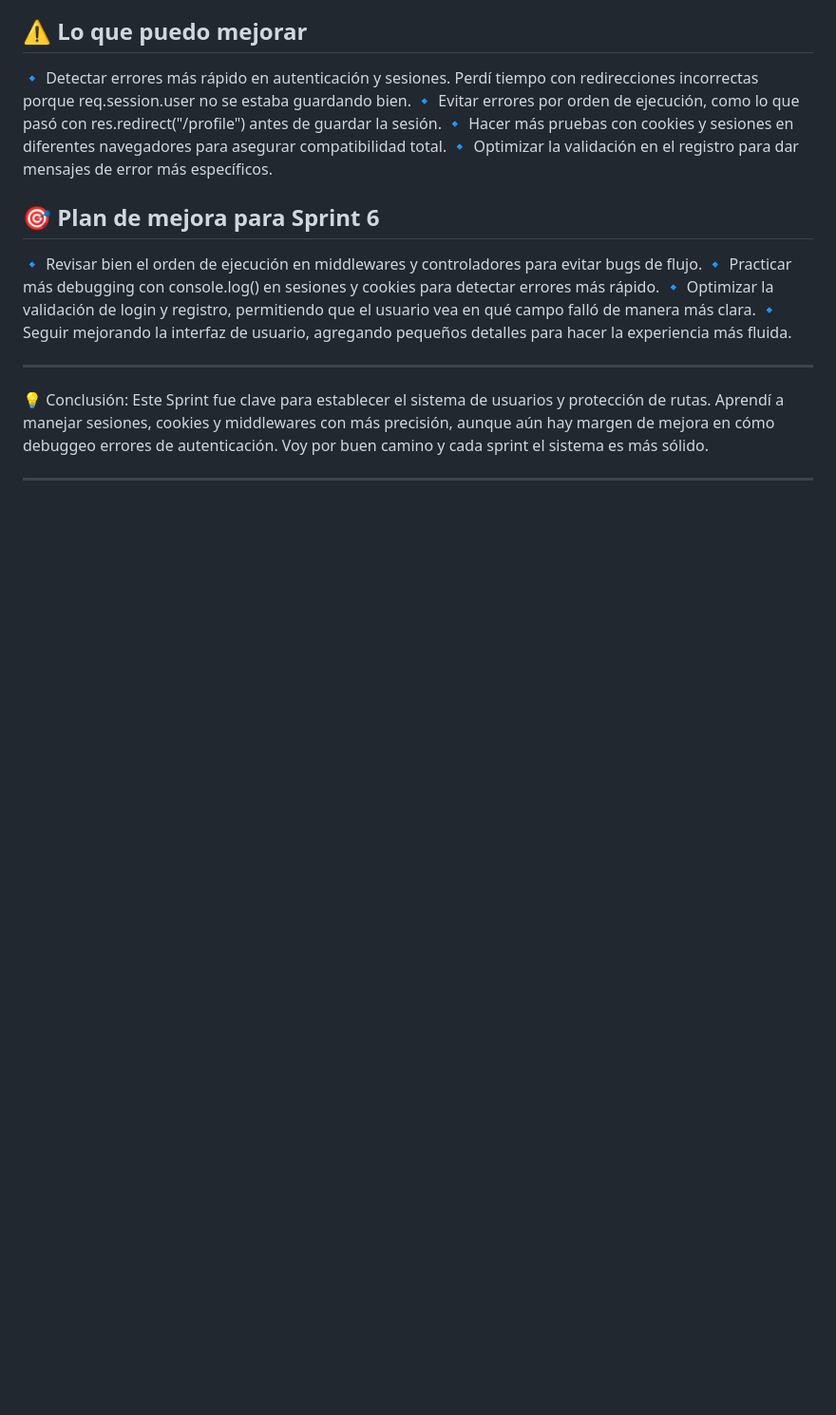
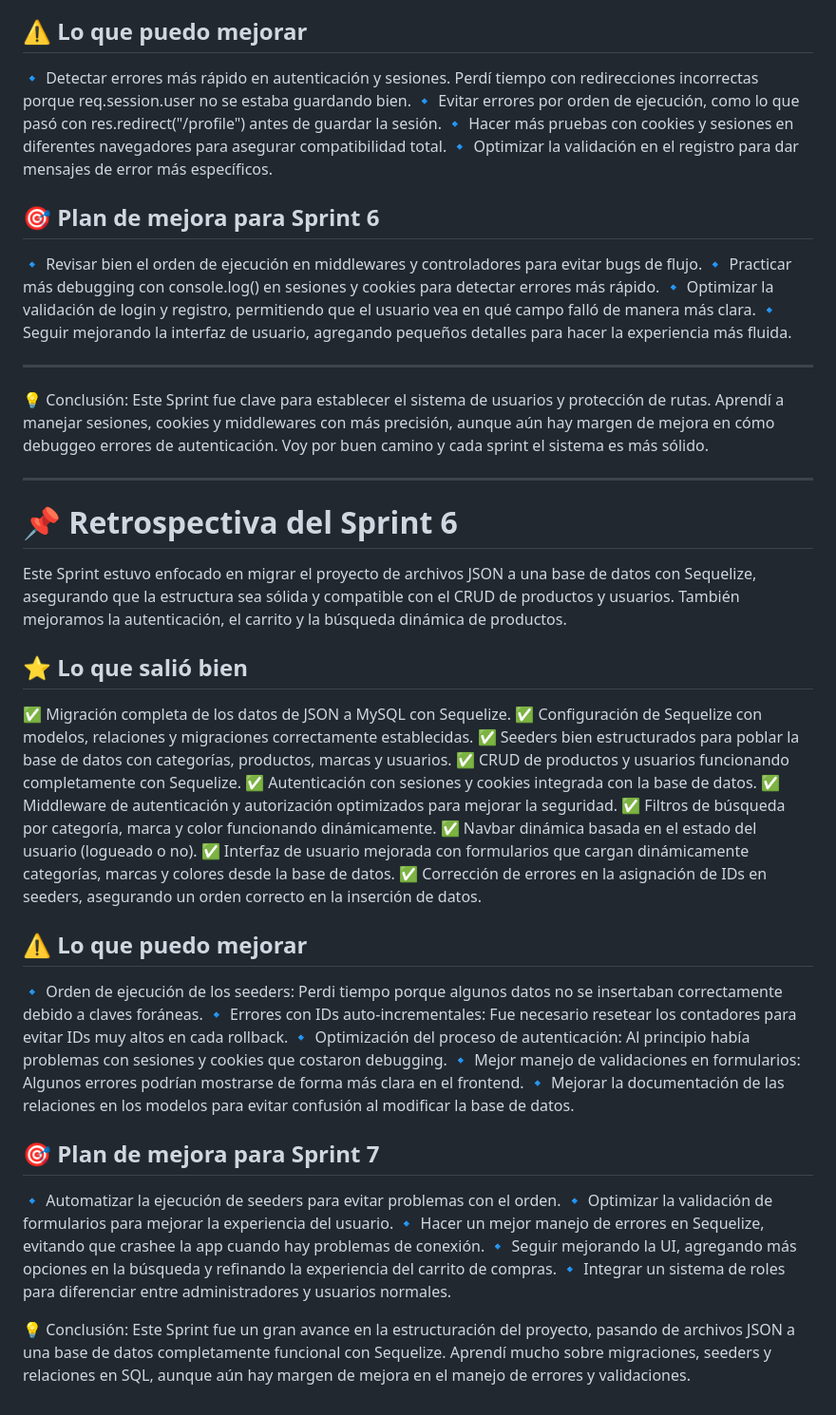
Before and after one commit to emigrete/DPFS_Teodoro_Welyczko, a Markdown page: retro.md, the part around the change. Shown: that part at 95% size. GitHub-like rendering; blank space fills up the shorter version.

```diff
--- a/retro.md
+++ b/retro.md
@@ -139,3 +139,34 @@ Este Sprint se enfocó en la implementación del sistema de usuarios, incluyendo
 💡 Conclusión: Este Sprint fue clave para establecer el sistema de usuarios y protección de rutas. Aprendí a manejar sesiones, cookies y middlewares con más precisión, aunque aún hay margen de mejora en cómo debuggeo errores de autenticación. Voy por buen camino y cada sprint el sistema es más sólido.
 
 ---
+
+# 📌 Retrospectiva del Sprint 6
+Este Sprint estuvo enfocado en migrar el proyecto de archivos JSON a una base de datos con Sequelize, asegurando que la estructura sea sólida y compatible con el CRUD de productos y usuarios. También mejoramos la autenticación, el carrito y la búsqueda dinámica de productos.
+
+## ⭐ Lo que salió bien
+✅ Migración completa de los datos de JSON a MySQL con Sequelize.
+✅ Configuración de Sequelize con modelos, relaciones y migraciones correctamente establecidas.
+✅ Seeders bien estructurados para poblar la base de datos con categorías, productos, marcas y usuarios.
+✅ CRUD de productos y usuarios funcionando completamente con Sequelize.
+✅ Autenticación con sesiones y cookies integrada con la base de datos.
+✅ Middleware de autenticación y autorización optimizados para mejorar la seguridad.
+✅ Filtros de búsqueda por categoría, marca y color funcionando dinámicamente.
+✅ Navbar dinámica basada en el estado del usuario (logueado o no).
+✅ Interfaz de usuario mejorada con formularios que cargan dinámicamente categorías, marcas y colores desde la base de datos.
+✅ Corrección de errores en la asignación de IDs en seeders, asegurando un orden correcto en la inserción de datos.
+
+## ⚠️ Lo que puedo mejorar
+🔹 Orden de ejecución de los seeders: Perdi tiempo porque algunos datos no se insertaban correctamente debido a claves foráneas.
+🔹 Errores con IDs auto-incrementales: Fue necesario resetear los contadores para evitar IDs muy altos en cada rollback.
+🔹 Optimización del proceso de autenticación: Al principio había problemas con sesiones y cookies que costaron debugging.
+🔹 Mejor manejo de validaciones en formularios: Algunos errores podrían mostrarse de forma más clara en el frontend.
+🔹 Mejorar la documentación de las relaciones en los modelos para evitar confusión al modificar la base de datos.
+
+## 🎯 Plan de mejora para Sprint 7
+🔹 Automatizar la ejecución de seeders para evitar problemas con el orden.
+🔹 Optimizar la validación de formularios para mejorar la experiencia del usuario.
+🔹 Hacer un mejor manejo de errores en Sequelize, evitando que crashee la app cuando hay problemas de conexión.
+🔹 Seguir mejorando la UI, agregando más opciones en la búsqueda y refinando la experiencia del carrito de compras.
+🔹 Integrar un sistema de roles para diferenciar entre administradores y usuarios normales.
+
+💡 Conclusión: Este Sprint fue un gran avance en la estructuración del proyecto, pasando de archivos JSON a una base de datos completamente funcional con Sequelize. Aprendí mucho sobre migraciones, seeders y relaciones en SQL, aunque aún hay margen de mejora en el manejo de errores y validaciones.
```
